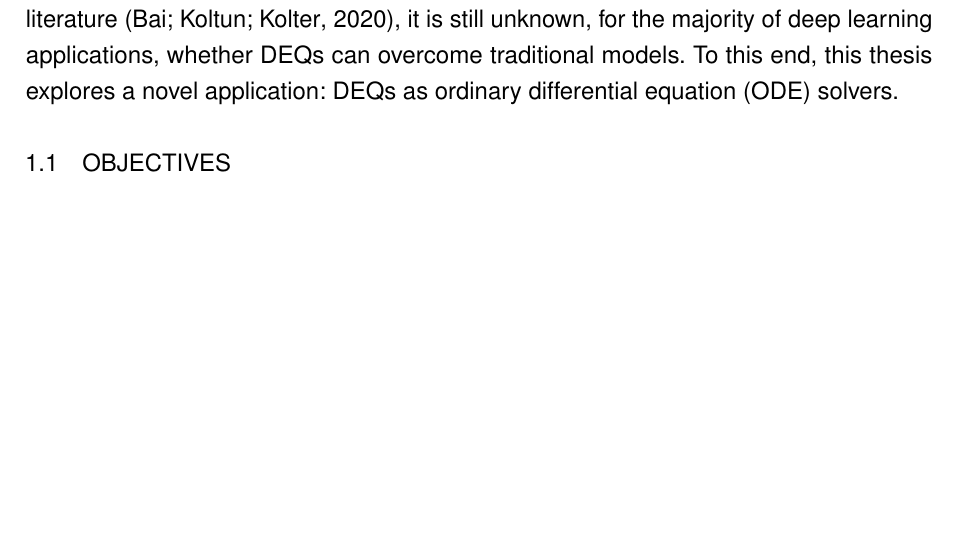
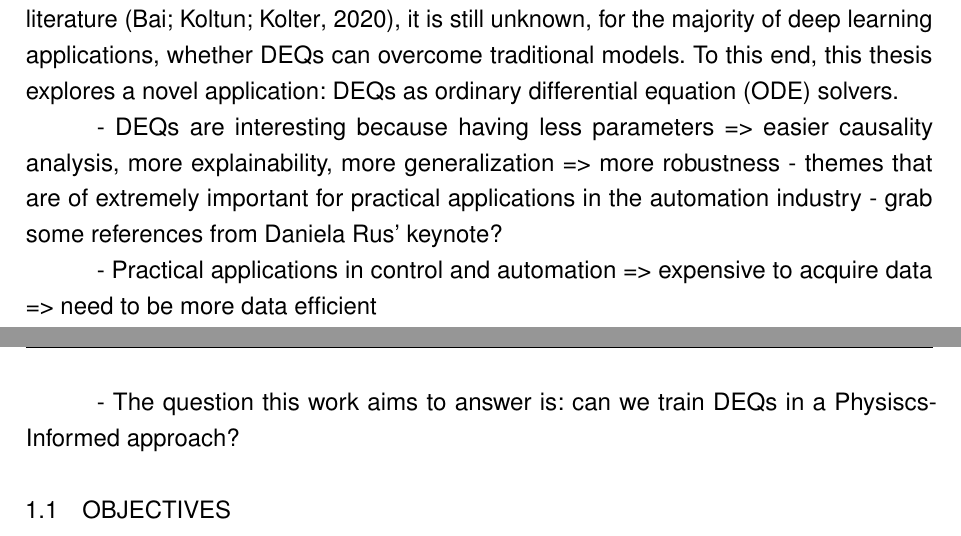
Before and after one commit to brunompacheco/bsc-thesis, a LaTeX thesis (main.tex, which reads chapters/1-chapter.tex): part of page 16 of 46 before the commit and two parts of pages 16 and 17 of 46 after it, the two joined at a grey line, cut so that both start at the same text, the shorter picture padded with empty space. Compiled offline with pdfLaTeX.

Commit message:
WIP: reformulate thesis' goal description

```diff
--- a/chapters/1-chapter.tex
+++ b/chapters/1-chapter.tex
@@ -35,6 +35,14 @@ A model defined this way is effectively an infinite-depth network \cite{Bai2019}
 As to generate the output of an equilibrium model one has to solve an equilibrium equation, these models present an iterative behavior, hence similar to commonly used differential equation solvers such as the Runge-Kutta algorithm.
 
 Even though successful applications of \gls{DEQ}s have already appeared in the literature \cite{bai_multiscale_2020}, it is still unknown, for the majority of deep learning applications, whether \gls{DEQ}s can overcome traditional models. To this end, this thesis explores a novel application: \gls{DEQ}s as \gls{ODE} solvers.
+
+- DEQs are interesting because having less parameters => easier causality analysis, more explainability, more generalization => more robustness
+    - themes that are of extremely important for practical applications in the automation industry
+    - grab some references from Daniela Rus' keynote?
+
+- Practical applications in control and automation => expensive to acquire data => need to be more data efficient
+
+- The question this work aims to answer is: can we train DEQs in a Physiscs-Informed approach?
 
 % \textbf{Instruções da Coordenação do PFC:}
 
```
